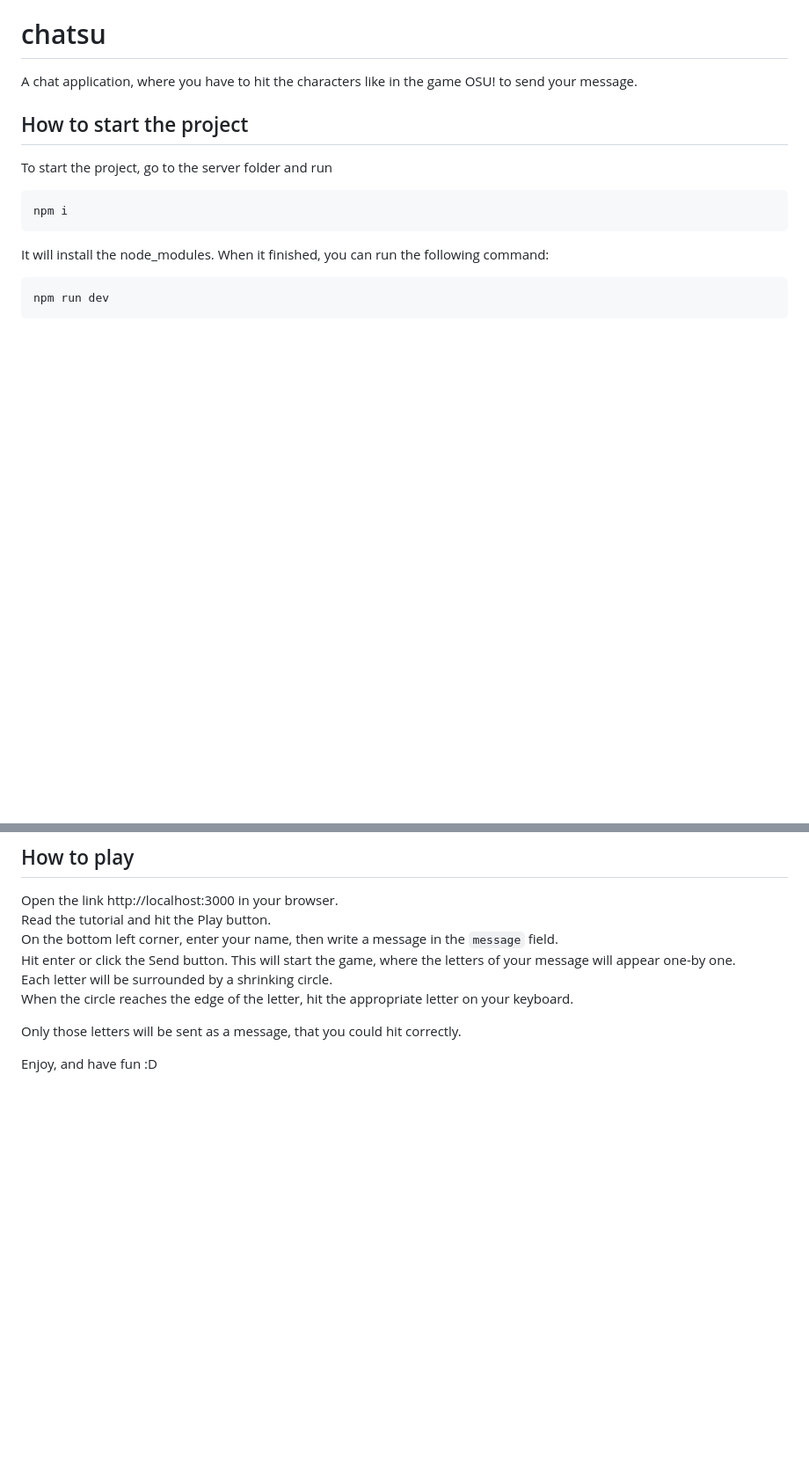
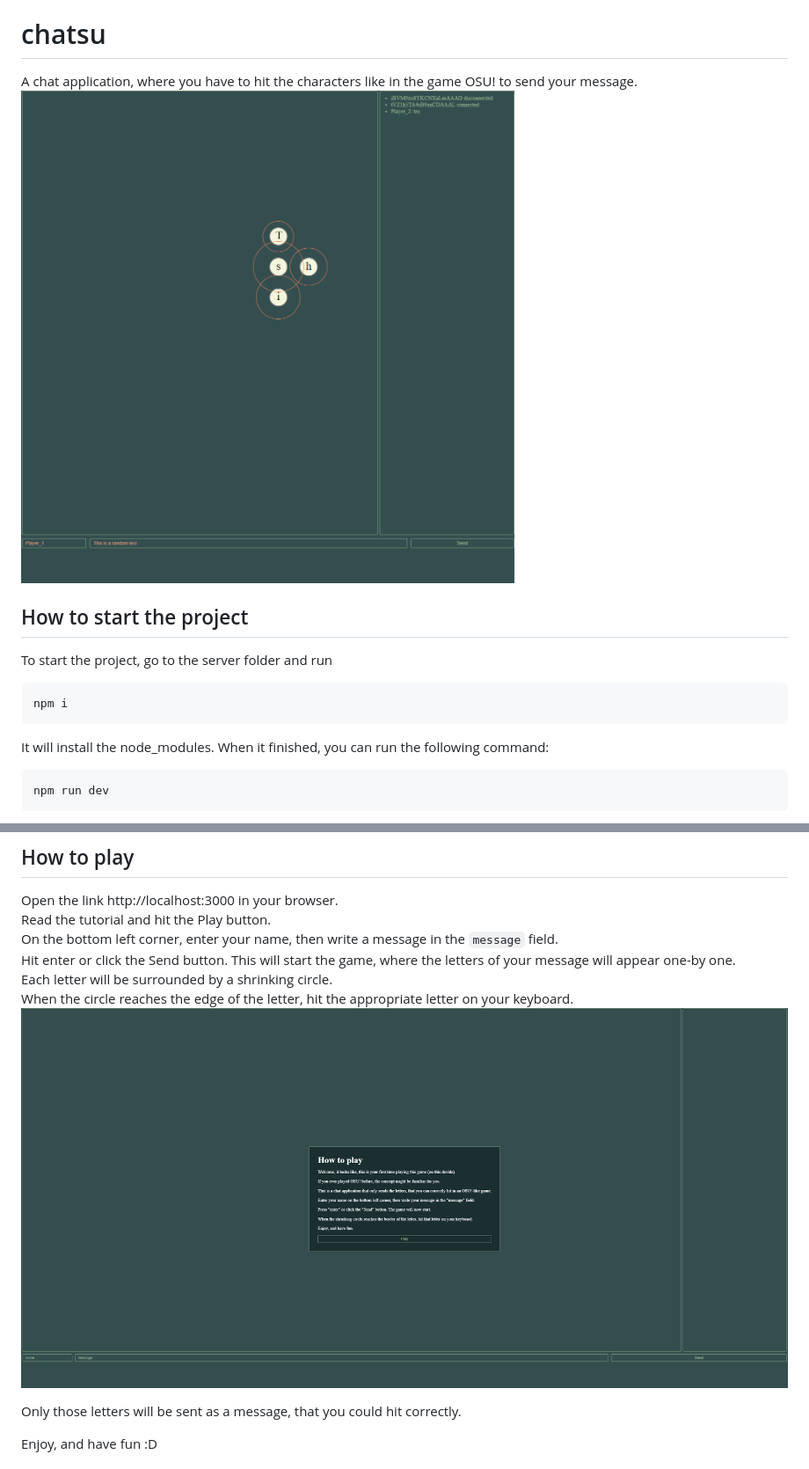
Before and after one commit to matyas-gubis/chatsu, a Markdown page: README.md, 2 parts joined by grey strips. Shown: that part at 88% size. Drawn GitHub-style; pictures changed too: screenshot1.png (added), screenshot2.png (added); blank space fills up the shorter version.

```diff
--- a/README.md
+++ b/README.md
@@ -1,5 +1,6 @@
 # chatsu
 A chat application, where you have to hit the characters like in the game OSU! to send your message.
+![Gameplay](screenshot2.png?raw=true "Gameplay")
 
 ## How to start the project
 To start the project, go to the server folder and run
@@ -20,6 +21,7 @@ Hit enter or click the Send button.
 This will start the game, where the letters of your message will appear one-by one.
 Each letter will be surrounded by a shrinking circle.
 When the circle reaches the edge of the letter, hit the appropriate letter on your keyboard.
+![How to play](screenshot1.png?raw=true "How to play")
 
 Only those letters will be sent as a message, that you could hit correctly.
 
```
Also changed, not shown: 1 other file.
